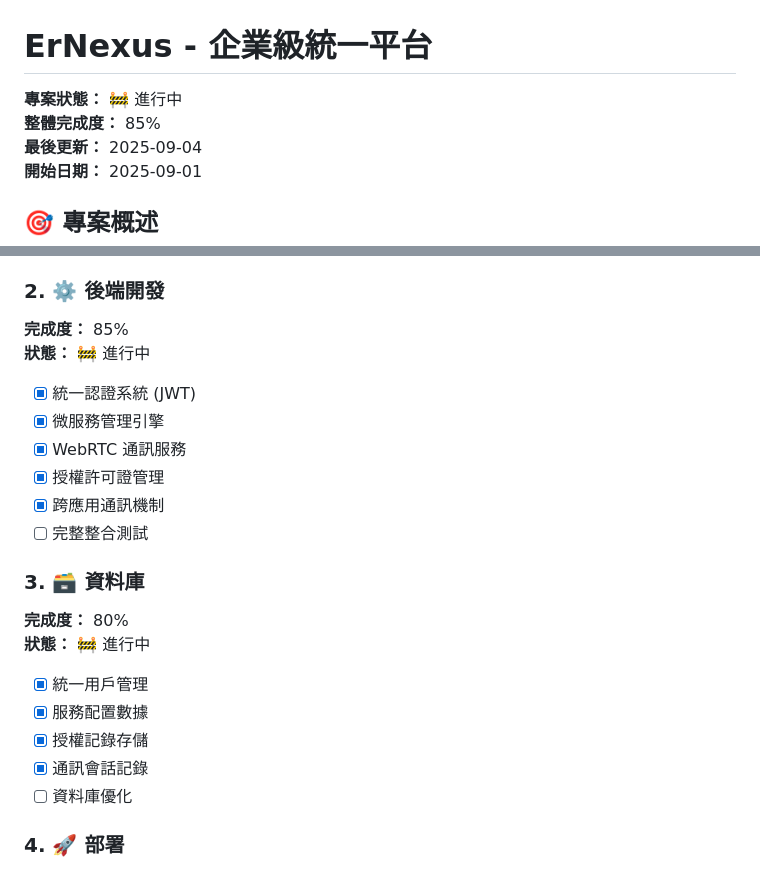
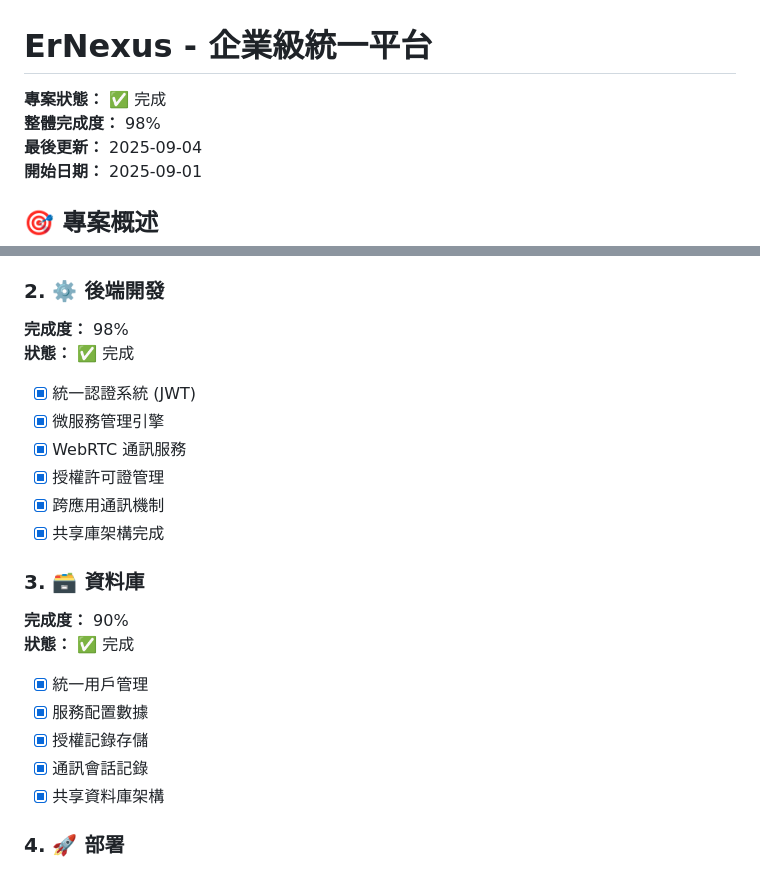
Before and after one commit to mingxianliu/ErDashboard, a Markdown page: projects/ErNexus.md, 2 parts joined by grey strips. Drawn GitHub-style.

Commit message:
更新 ErNexus 後端開發進度到 98% 完成

```diff
--- a/projects/ErNexus.md
+++ b/projects/ErNexus.md
@@ -1,7 +1,7 @@
 # ErNexus - 企業級統一平台
 
-**專案狀態：** 🚧 進行中
-**整體完成度：** 85%
+**專案狀態：** ✅ 完成
+**整體完成度：** 98%
 **最後更新：** 2025-09-04
 **開始日期：** 2025-09-01
 
@@ -21,23 +21,27 @@ ErNexus 是整合 **ErGrant（授權管理）**、**ErStore（微服務平台）
 - [x] Low-Code UI 引擎
 
 ### 2. ⚙️ 後端開發
-**完成度：** 85%
-**狀態：** 🚧 進行中
+
+**完成度：** 98%
+**狀態：** ✅ 完成
+
 - [x] 統一認證系統 (JWT)
 - [x] 微服務管理引擎
 - [x] WebRTC 通訊服務
 - [x] 授權許可證管理
 - [x] 跨應用通訊機制
-- [ ] 完整整合測試
+- [x] 共享庫架構完成
 
 ### 3. 🗃️ 資料庫
-**完成度：** 80%
-**狀態：** 🚧 進行中
+
+**完成度：** 90%
+**狀態：** ✅ 完成
+
 - [x] 統一用戶管理
 - [x] 服務配置數據
 - [x] 授權記錄存儲
 - [x] 通訊會話記錄
-- [ ] 資料庫優化
+- [x] 共享資料庫架構
 
 ### 4. 🚀 部署
 **完成度：** 75%
```
